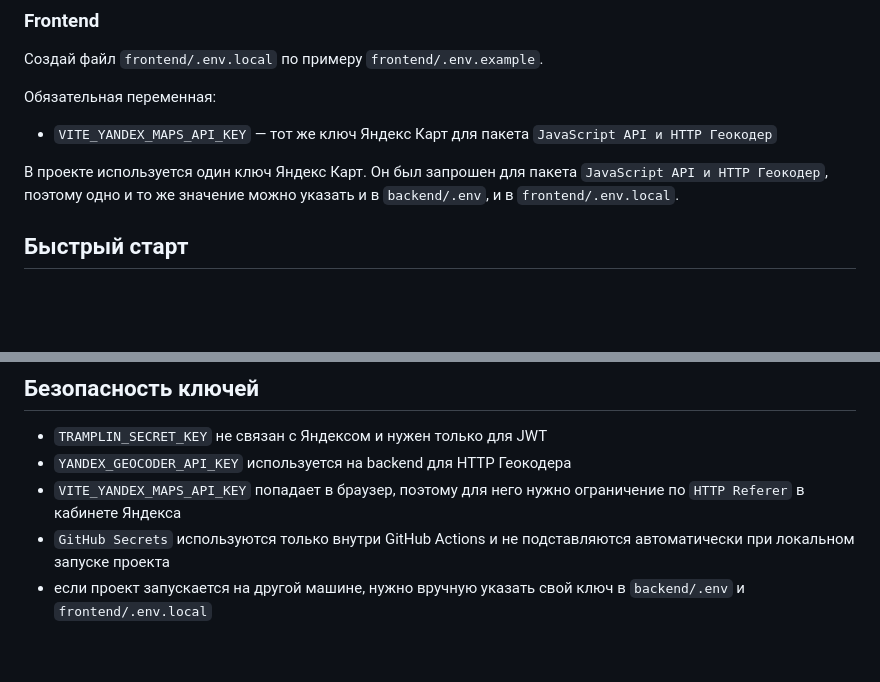
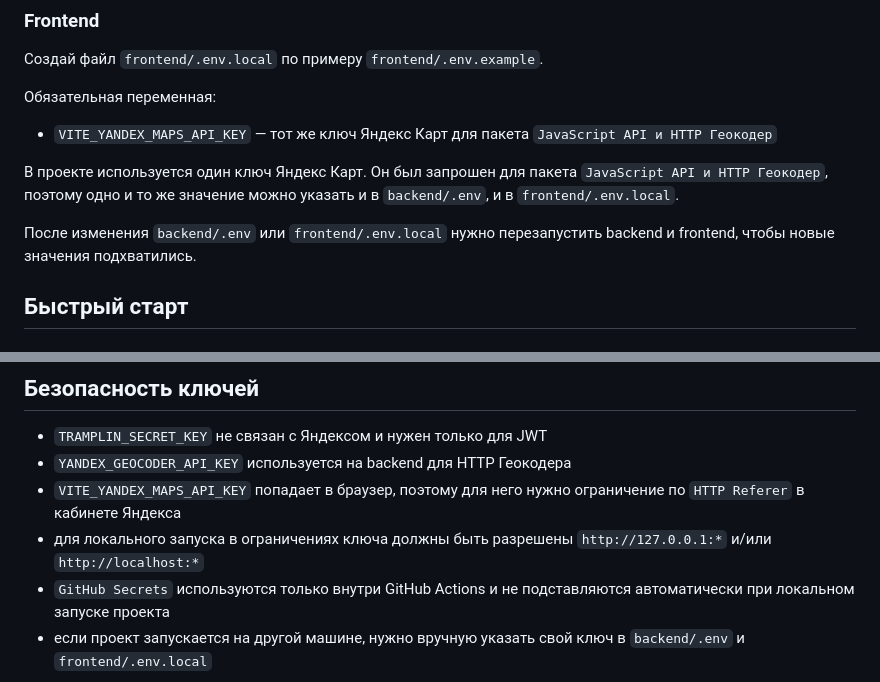
Before and after one commit to NerdySnake6/if-else-hackathon-2026, a Markdown page: README.md, 2 parts joined by grey strips. Drawn GitHub-style; blank space fills up the shorter version.

Commit message:
Clarify local Yandex Maps setup in README

```diff
--- a/README.md
+++ b/README.md
@@ -44,6 +44,8 @@ Backend автоматически читает `backend/.env` при запус
 - `VITE_YANDEX_MAPS_API_KEY` — тот же ключ Яндекс Карт для пакета `JavaScript API и HTTP Геокодер`
 
 В проекте используется один ключ Яндекс Карт. Он был запрошен для пакета `JavaScript API и HTTP Геокодер`, поэтому одно и то же значение можно указать и в `backend/.env`, и в `frontend/.env.local`.
+
+После изменения `backend/.env` или `frontend/.env.local` нужно перезапустить backend и frontend, чтобы новые значения подхватились.
 
 ## Быстрый старт
 
@@ -129,6 +131,7 @@ Frontend будет доступен по адресу `http://127.0.0.1:5173`.
 - `TRAMPLIN_SECRET_KEY` не связан с Яндексом и нужен только для JWT
 - `YANDEX_GEOCODER_API_KEY` используется на backend для HTTP Геокодера
 - `VITE_YANDEX_MAPS_API_KEY` попадает в браузер, поэтому для него нужно ограничение по `HTTP Referer` в кабинете Яндекса
+- для локального запуска в ограничениях ключа должны быть разрешены `http://127.0.0.1:*` и/или `http://localhost:*`
 - `GitHub Secrets` используются только внутри GitHub Actions и не подставляются автоматически при локальном запуске проекта
 - если проект запускается на другой машине, нужно вручную указать свой ключ в `backend/.env` и `frontend/.env.local`
 
```
